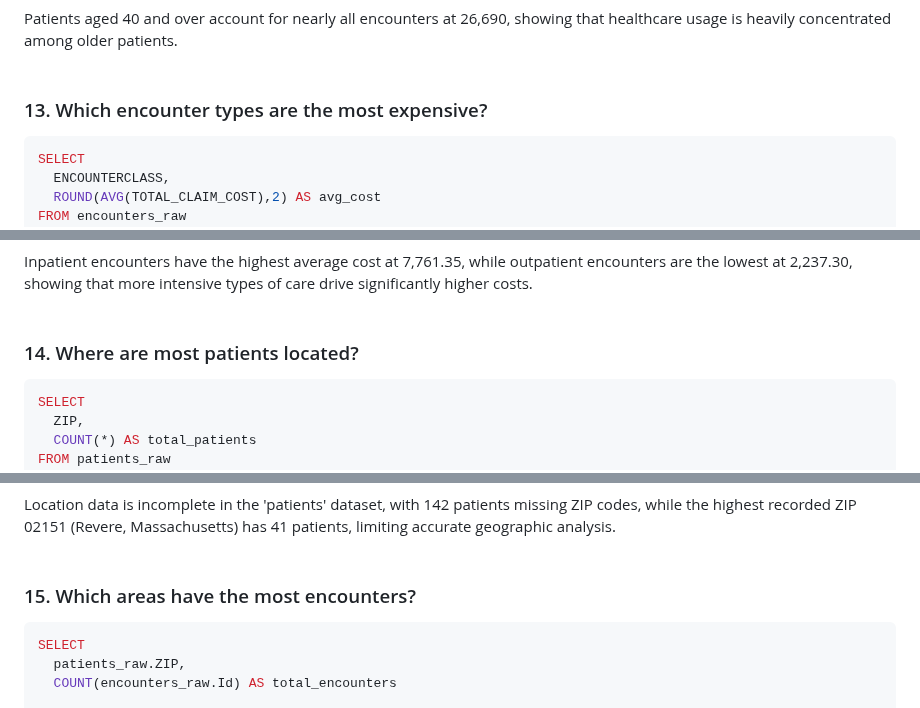
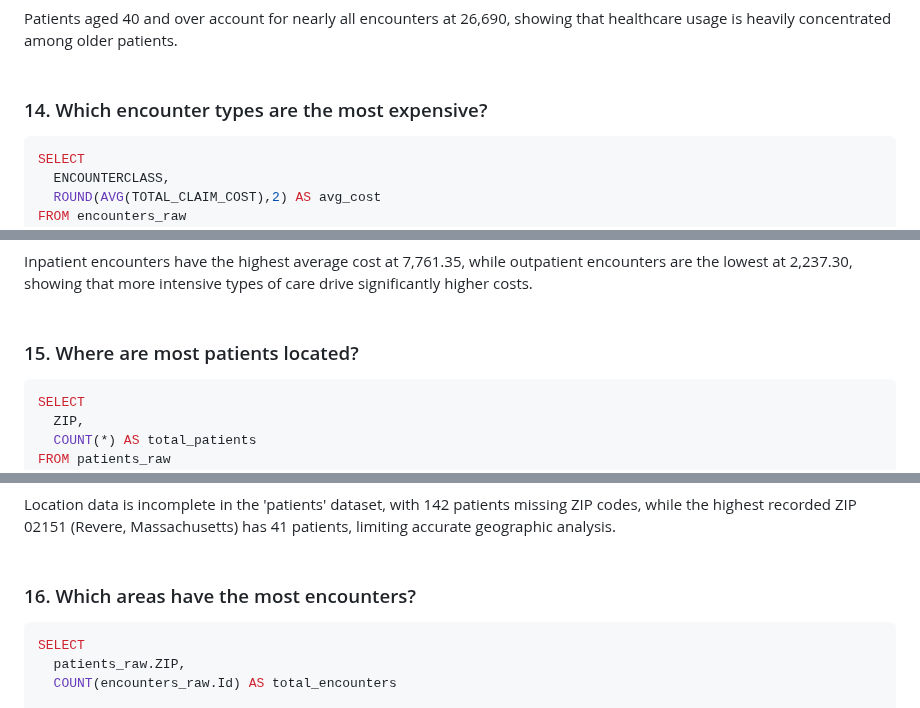
Before and after one commit to selamdawit/Portfolio, a Markdown page: Hospital Patient Records/Hospital Patient Record - Case Study.md, 3 parts joined by grey strips. Drawn GitHub-style.

`````diff
--- a/Hospital Patient Records/Hospital Patient Record - Case Study.md
+++ b/Hospital Patient Records/Hospital Patient Record - Case Study.md
@@ -289,7 +302,7 @@ Patients aged 40 and over account for nearly all encounters at 26,690, showing t
 <br>
 <br>
 
-### 13. Which encounter types are the most expensive?
+### 14. Which encounter types are the most expensive?
 
 ````sql
 SELECT
@@ -310,7 +323,7 @@ Inpatient encounters have the highest average cost at 7,761.35, while outpatient
 <br>
 <br>
 
-### 14. Where are most patients located?
+### 15. Where are most patients located?
 
 ````sql
 SELECT
@@ -333,7 +346,7 @@ Location data is incomplete in the 'patients' dataset, with 142 patients missing
 <br>
 <br>
 
-### 15. Which areas have the most encounters?
+### 16. Which areas have the most encounters?
 
 ````sql
 SELECT
`````
Also changed, not shown: other parts of Hospital Patient Records/Hospital Patient Record - Case Study.md (+24 -11 lines).
